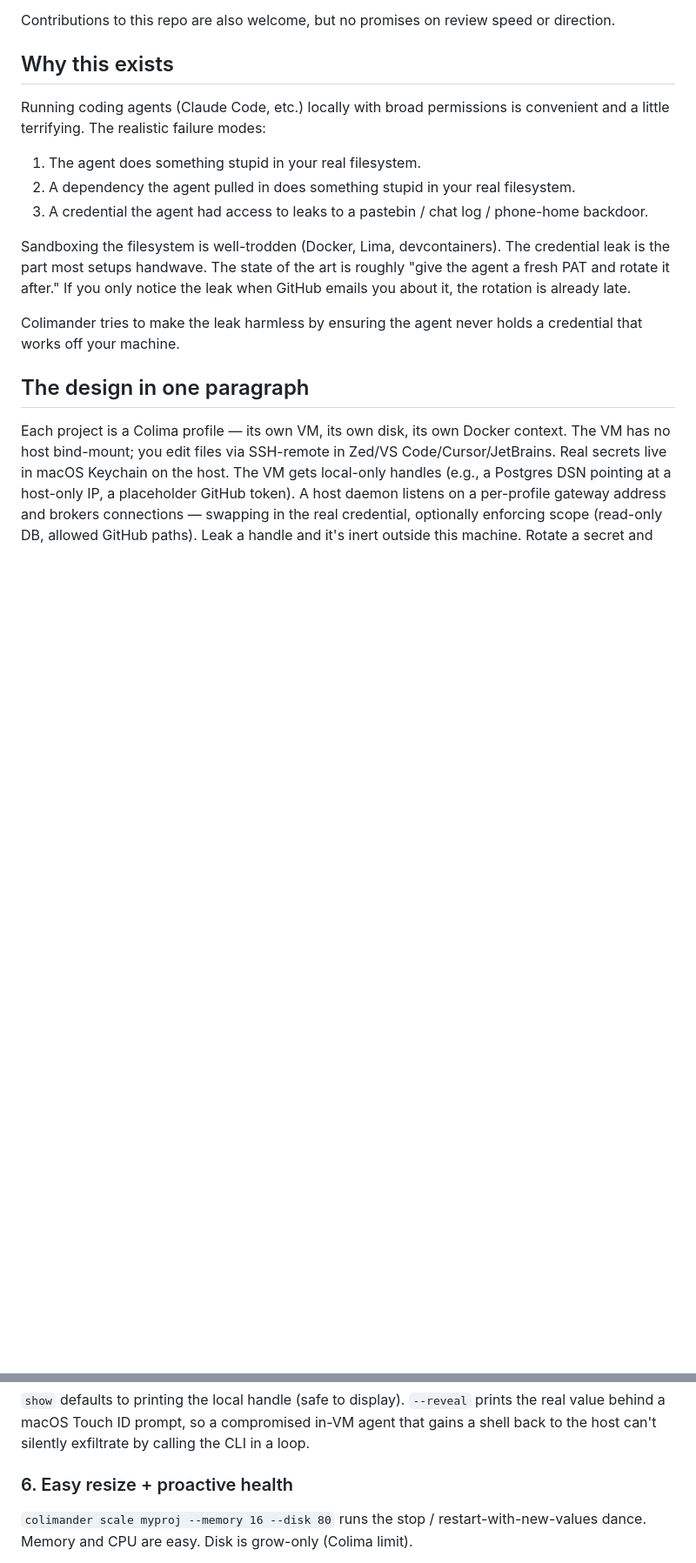
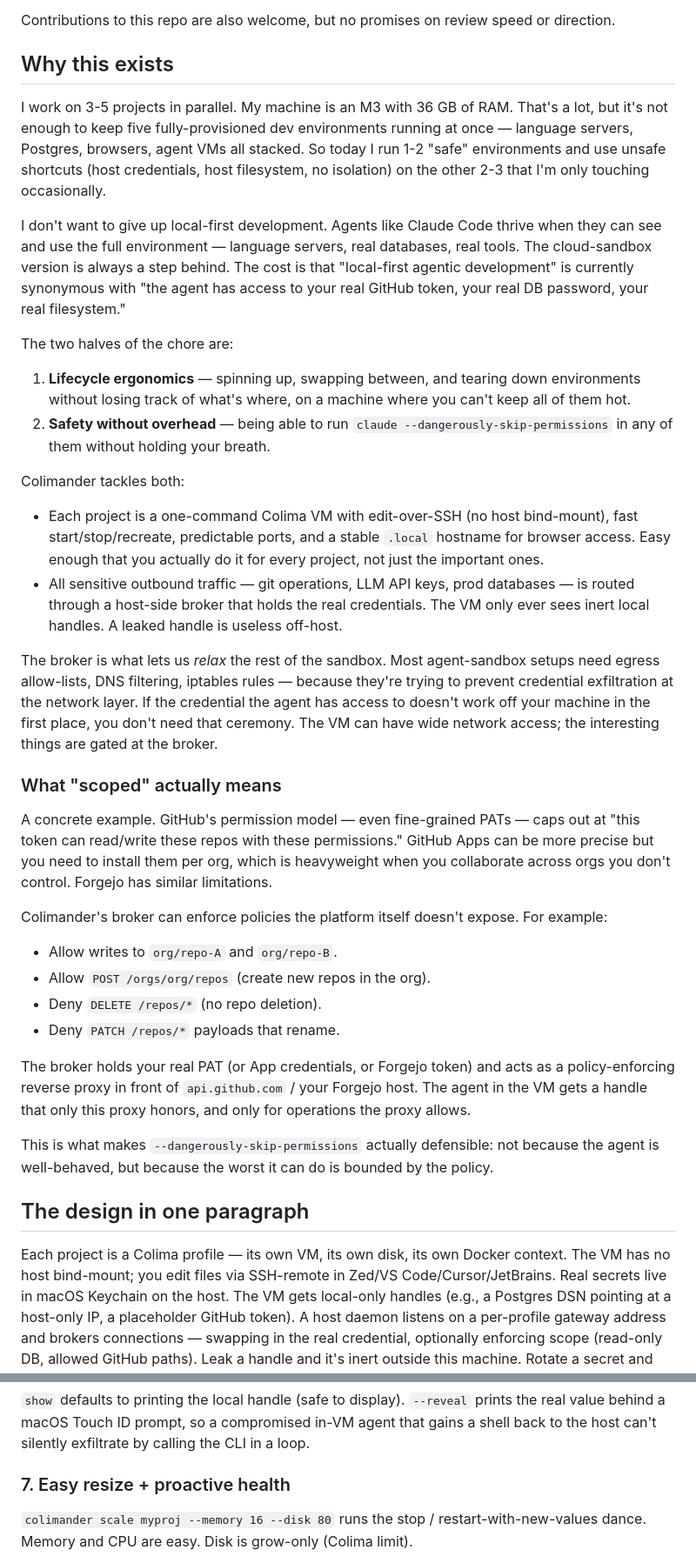
Before and after one commit to vepsala/colimander, a Markdown page: README.md, 2 parts joined by grey strips. Shown at 87% size. GitHub-like rendering; blank space fills up the shorter version.

Commit message:
Rewrite Why-this-exists with real motivation; add ports section
Front-loads the actual problem (juggling 3-5 projects on a
36GB M3, currently mixing safe and unsafe environments) instead
of the abstract sandbox framing. Frames the broker as a
replacement for network restrictions, not an addition, with a
concrete GitHub policy-scoping example. Adds a new piece on
per-profile .local hostnames so simultaneous browser access to
multiple projects works without port collisions.

Co-Authored-By: Claude Opus 4.7 <noreply@anthropic.com>

```diff
--- a/README.md
+++ b/README.md
@@ -12,15 +12,36 @@ Contributions to this repo are also welcome, but no promises on review speed or
 
 ## Why this exists
 
-Running coding agents (Claude Code, etc.) locally with broad permissions is convenient and a little terrifying. The realistic failure modes:
+I work on 3-5 projects in parallel. My machine is an M3 with 36 GB of RAM. That's a lot, but it's not enough to keep five fully-provisioned dev environments running at once — language servers, Postgres, browsers, agent VMs all stacked. So today I run 1-2 "safe" environments and use unsafe shortcuts (host credentials, host filesystem, no isolation) on the other 2-3 that I'm only touching occasionally.
 
-1. The agent does something stupid in your real filesystem.
-2. A dependency the agent pulled in does something stupid in your real filesystem.
-3. A credential the agent had access to leaks to a pastebin / chat log / phone-home backdoor.
+I don't want to give up local-first development. Agents like Claude Code thrive when they can see and use the full environment — language servers, real databases, real tools. The cloud-sandbox version is always a step behind. The cost is that "local-first agentic development" is currently synonymous with "the agent has access to your real GitHub token, your real DB password, your real filesystem."
 
-Sandboxing the filesystem is well-trodden (Docker, Lima, devcontainers). The credential leak is the part most setups handwave. The state of the art is roughly "give the agent a fresh PAT and rotate it after." If you only notice the leak when GitHub emails you about it, the rotation is already late.
+The two halves of the chore are:
 
-Colimander tries to make the leak harmless by ensuring the agent never holds a credential that works off your machine.
+1. **Lifecycle ergonomics** — spinning up, swapping between, and tearing down environments without losing track of what's where, on a machine where you can't keep all of them hot.
+2. **Safety without overhead** — being able to run `claude --dangerously-skip-permissions` in any of them without holding your breath.
+
+Colimander tackles both:
+
+- Each project is a one-command Colima VM with edit-over-SSH (no host bind-mount), fast start/stop/recreate, predictable ports, and a stable `.local` hostname for browser access. Easy enough that you actually do it for every project, not just the important ones.
+- All sensitive outbound traffic — git operations, LLM API keys, prod databases — is routed through a host-side broker that holds the real credentials. The VM only ever sees inert local handles. A leaked handle is useless off-host.
+
+The broker is what lets us *relax* the rest of the sandbox. Most agent-sandbox setups need egress allow-lists, DNS filtering, iptables rules — because they're trying to prevent credential exfiltration at the network layer. If the credential the agent has access to doesn't work off your machine in the first place, you don't need that ceremony. The VM can have wide network access; the interesting things are gated at the broker.
+
+### What "scoped" actually means
+
+A concrete example. GitHub's permission model — even fine-grained PATs — caps out at "this token can read/write these repos with these permissions." GitHub Apps can be more precise but you need to install them per org, which is heavyweight when you collaborate across orgs you don't control. Forgejo has similar limitations.
+
+Colimander's broker can enforce policies the platform itself doesn't expose. For example:
+
+- Allow writes to `org/repo-A` and `org/repo-B`.
+- Allow `POST /orgs/org/repos` (create new repos in the org).
+- Deny `DELETE /repos/*` (no repo deletion).
+- Deny `PATCH /repos/*` payloads that rename.
+
+The broker holds your real PAT (or App credentials, or Forgejo token) and acts as a policy-enforcing reverse proxy in front of `api.github.com` / your Forgejo host. The agent in the VM gets a handle that only this proxy honors, and only for operations the proxy allows.
+
+This is what makes `--dangerously-skip-permissions` actually defensible: not because the agent is well-behaved, but because the worst it can do is bounded by the policy.
 
 ## The design in one paragraph
 
@@ -106,7 +144,7 @@ colimander secret unbind NAME --profile foo
 
 `show` defaults to printing the local handle (safe to display). `--reveal` prints the real value behind a macOS Touch ID prompt, so a compromised in-VM agent that gains a shell back to the host can't silently exfiltrate by calling the CLI in a loop.
 
-### 6. Easy resize + proactive health
+### 7. Easy resize + proactive health
 
 `colimander scale myproj --memory 16 --disk 80` runs the stop / restart-with-new-values dance. Memory and CPU are easy. Disk is grow-only (Colima limit).
 
```
Also changed, not shown: other parts of README.md (+20 -3 lines).
